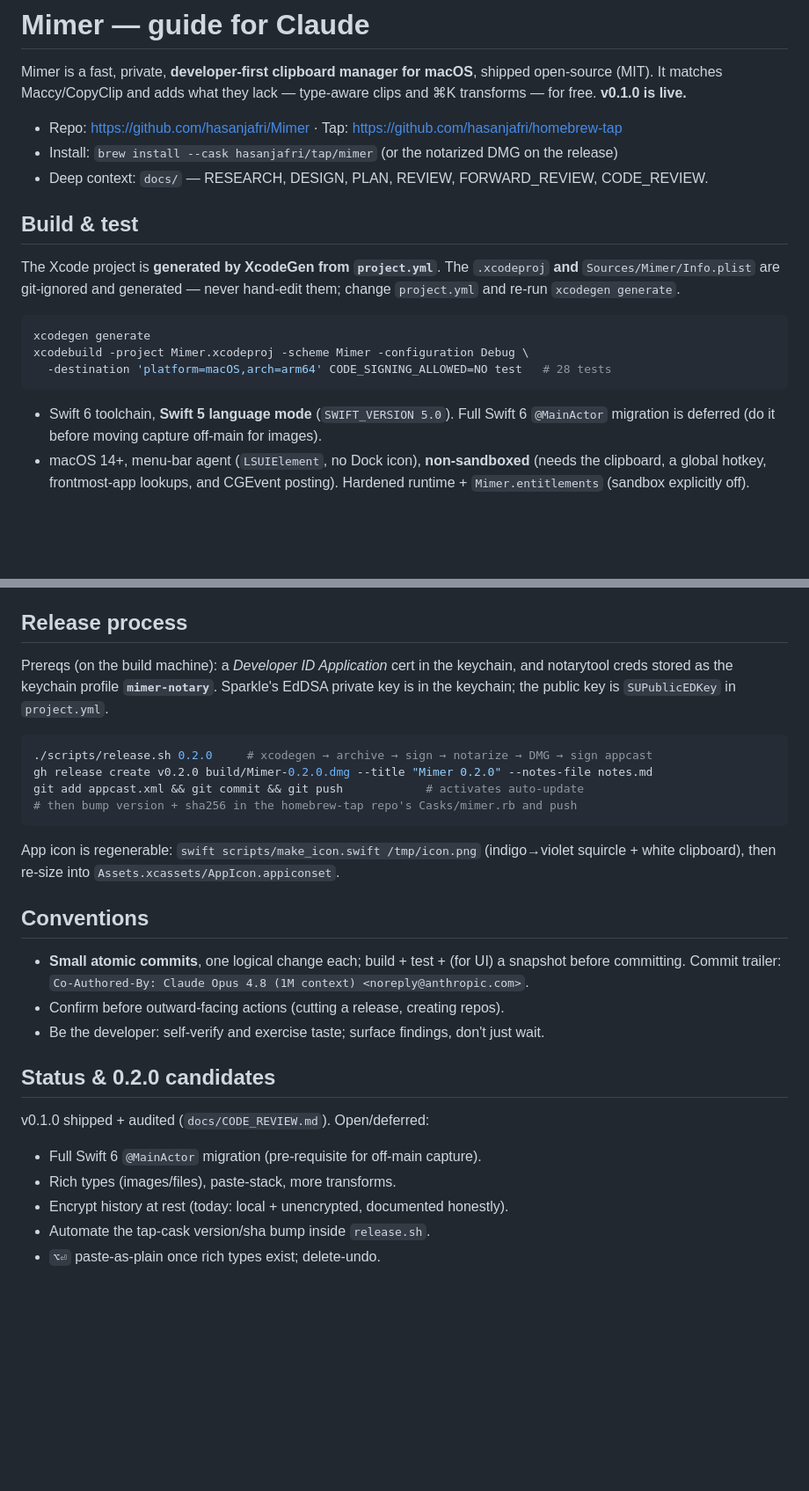
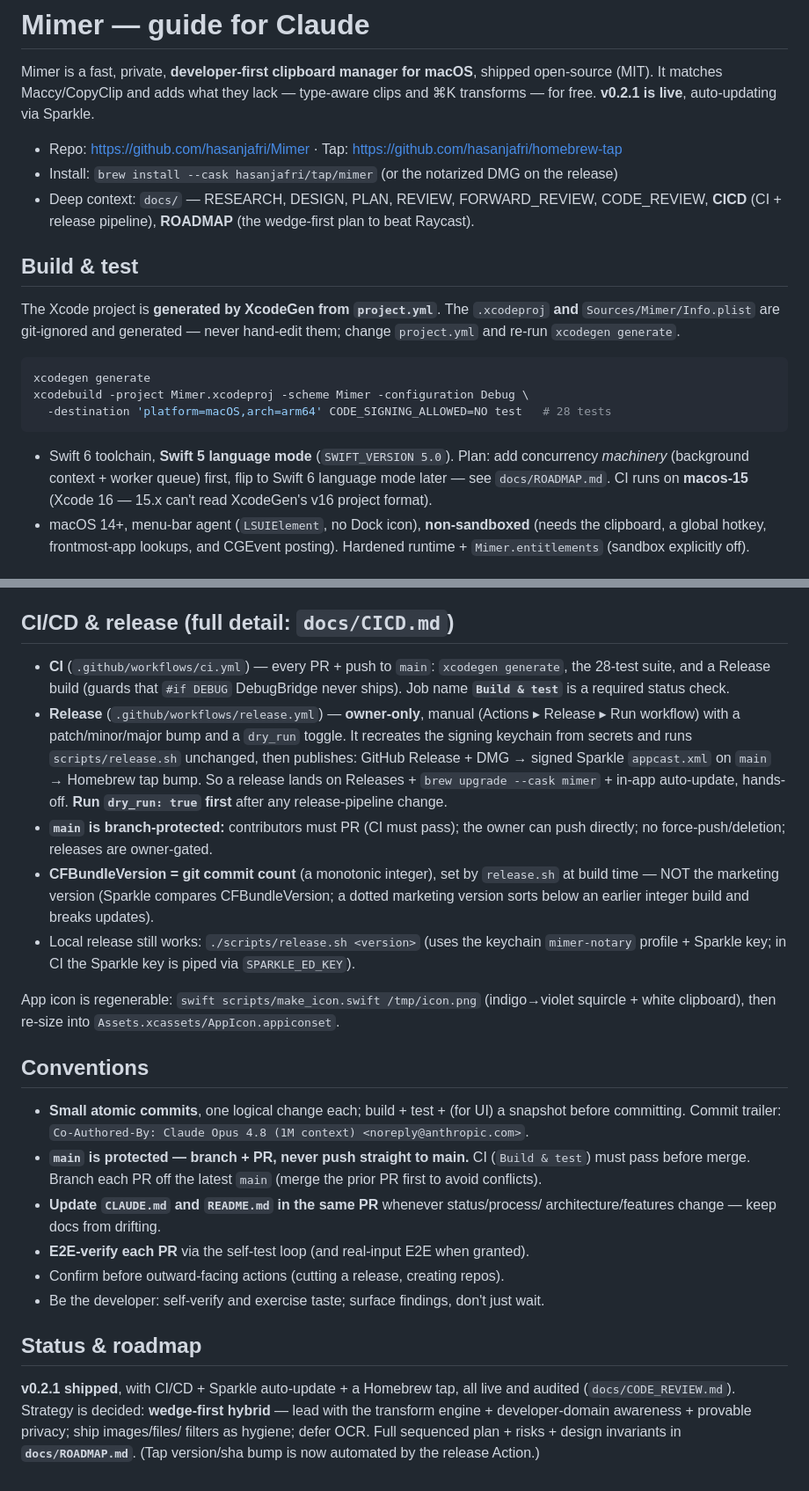
Before and after one commit to hasanjafri/Mimer, a Markdown page: CLAUDE.md, 2 parts joined by grey strips. Shown at 88% size. Drawn GitHub-style; blank space fills up the shorter version.

````diff
--- a/CLAUDE.md
+++ b/CLAUDE.md
@@ -2,11 +2,12 @@
 
 Mimer is a fast, private, **developer-first clipboard manager for macOS**, shipped
 open-source (MIT). It matches Maccy/CopyClip and adds what they lack — type-aware
-clips and ⌘K transforms — for free. **v0.1.0 is live.**
+clips and ⌘K transforms — for free. **v0.2.1 is live**, auto-updating via Sparkle.
 
 - Repo: https://github.com/hasanjafri/Mimer · Tap: https://github.com/hasanjafri/homebrew-tap
 - Install: `brew install --cask hasanjafri/tap/mimer` (or the notarized DMG on the release)
-- Deep context: `docs/` — RESEARCH, DESIGN, PLAN, REVIEW, FORWARD_REVIEW, CODE_REVIEW.
+- Deep context: `docs/` — RESEARCH, DESIGN, PLAN, REVIEW, FORWARD_REVIEW, CODE_REVIEW,
+  **CICD** (CI + release pipeline), **ROADMAP** (the wedge-first plan to beat Raycast).
 
 ## Build & test
 
@@ -20,8 +21,9 @@ xcodebuild -project Mimer.xcodeproj -scheme Mimer -configuration Debug \
   -destination 'platform=macOS,arch=arm64' CODE_SIGNING_ALLOWED=NO test   # 28 tests
 ```
 
-- Swift 6 toolchain, **Swift 5 language mode** (`SWIFT_VERSION 5.0`). Full Swift 6
-  `@MainActor` migration is deferred (do it before moving capture off-main for images).
+- Swift 6 toolchain, **Swift 5 language mode** (`SWIFT_VERSION 5.0`). Plan: add concurrency
+  *machinery* (background context + worker queue) first, flip to Swift 6 language mode later
+  — see `docs/ROADMAP.md`. CI runs on **macos-15** (Xcode 16 — 15.x can't read XcodeGen's v16 project format).
 - macOS 14+, menu-bar agent (`LSUIElement`, no Dock icon), **non-sandboxed** (needs the
   clipboard, a global hotkey, frontmost-app lookups, and CGEvent posting). Hardened
   runtime + `Mimer.entitlements` (sandbox explicitly off).
@@ -76,18 +80,24 @@ Typical loop: edit → `xcodebuild build` → relaunch the Debug app → drive v
   `Preferences`, `LaunchAtLogin` (SMAppService), `UpdaterController` (Sparkle),
   `ClipKindUI` (KindIcon + `Color(hexString:)`).
 
-## Release process
+## CI/CD & release  (full detail: `docs/CICD.md`)
 
-Prereqs (on the build machine): a *Developer ID Application* cert in the keychain, and
-notarytool creds stored as the keychain profile **`mimer-notary`**. Sparkle's EdDSA
-private key is in the keychain; the public key is `SUPublicEDKey` in `project.yml`.
-
-```sh
-./scripts/release.sh 0.2.0     # xcodegen → archive → sign → notarize → DMG → sign appcast
-gh release create v0.2.0 build/Mimer-0.2.0.dmg --title "Mimer 0.2.0" --notes-file notes.md
-git add appcast.xml && git commit && git push            # activates auto-update
-# then bump version + sha256 in the homebrew-tap repo's Casks/mimer.rb and push
-```
+- **CI** (`.github/workflows/ci.yml`) — every PR + push to `main`: `xcodegen generate`,
+  the 28-test suite, and a Release build (guards that `#if DEBUG` DebugBridge never ships).
+  Job name **`Build & test`** is a required status check.
+- **Release** (`.github/workflows/release.yml`) — **owner-only**, manual (Actions ▸ Release ▸
+  Run workflow) with a patch/minor/major bump and a `dry_run` toggle. It recreates the
+  signing keychain from secrets and runs `scripts/release.sh` unchanged, then publishes:
+  GitHub Release + DMG → signed Sparkle `appcast.xml` on `main` → Homebrew tap bump. So a
+  release lands on Releases + `brew upgrade --cask mimer` + in-app auto-update, hands-off.
+  **Run `dry_run: true` first** after any release-pipeline change.
+- **`main` is branch-protected:** contributors must PR (CI must pass); the owner can push
+  directly; no force-push/deletion; releases are owner-gated.
+- **CFBundleVersion = git commit count** (a monotonic integer), set by `release.sh` at
+  build time — NOT the marketing version (Sparkle compares CFBundleVersion; a dotted
+  marketing version sorts below an earlier integer build and breaks updates).
+- Local release still works: `./scripts/release.sh <version>` (uses the keychain
+  `mimer-notary` profile + Sparkle key; in CI the Sparkle key is piped via `SPARKLE_ED_KEY`).
 
 App icon is regenerable: `swift scripts/make_icon.swift /tmp/icon.png` (indigo→violet
 squircle + white clipboard), then re-size into `Assets.xcassets/AppIcon.appiconset`.
@@ -96,14 +106,19 @@ squircle + white clipboard), then re-size into `Assets.xcassets/AppIcon.appicons
 
 - **Small atomic commits**, one logical change each; build + test + (for UI) a snapshot
   before committing. Commit trailer: `Co-Authored-By: Claude Opus 4.8 (1M context) <noreply@anthropic.com>`.
+- **`main` is protected — branch + PR, never push straight to main.** CI (`Build & test`)
+  must pass before merge. Branch each PR off the latest `main` (merge the prior PR first
+  to avoid conflicts).
+- **Update `CLAUDE.md` and `README.md` in the same PR** whenever status/process/
+  architecture/features change — keep docs from drifting.
+- **E2E-verify each PR** via the self-test loop (and real-input E2E when granted).
 - Confirm before outward-facing actions (cutting a release, creating repos).
 - Be the developer: self-verify and exercise taste; surface findings, don't just wait.
 
-## Status & 0.2.0 candidates
+## Status & roadmap
 
-v0.1.0 shipped + audited (`docs/CODE_REVIEW.md`). Open/deferred:
-- Full Swift 6 `@MainActor` migration (pre-requisite for off-main capture).
-- Rich types (images/files), paste-stack, more transforms.
-- Encrypt history at rest (today: local + unencrypted, documented honestly).
-- Automate the tap-cask version/sha bump inside `release.sh`.
-- `⌥⏎` paste-as-plain once rich types exist; delete-undo.
+**v0.2.1 shipped**, with CI/CD + Sparkle auto-update + a Homebrew tap, all live and
+audited (`docs/CODE_REVIEW.md`). Strategy is decided: **wedge-first hybrid** — lead with
+the transform engine + developer-domain awareness + provable privacy; ship images/files/
+filters as hygiene; defer OCR. Full sequenced plan + risks + design invariants in
+**`docs/ROADMAP.md`**. (Tap version/sha bump is now automated by the release Action.)
````
Also changed, not shown: other parts of CLAUDE.md (+5 -3 lines), README.md (+3 -2 lines), docs/ROADMAP.md (added, +77 -0 lines).
